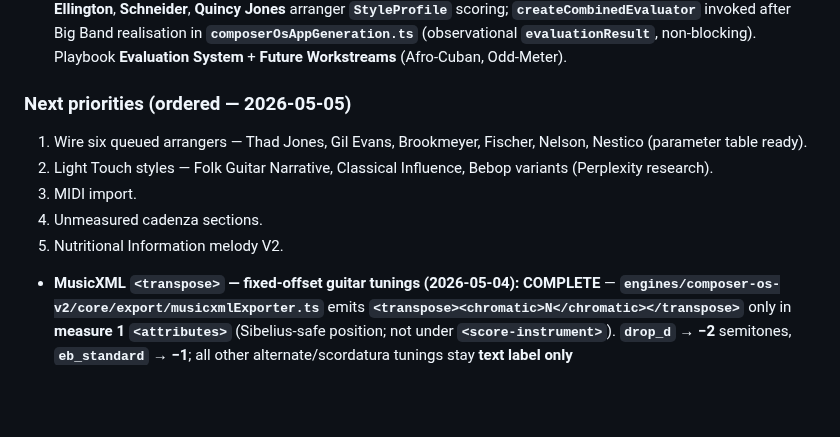
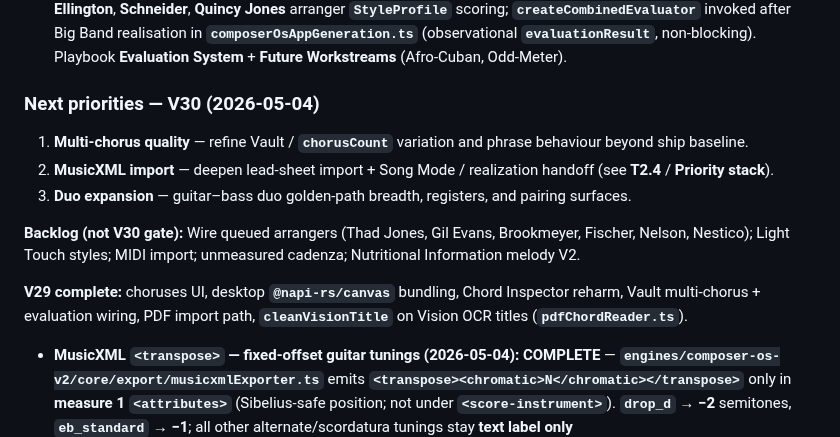
Before and after one commit to mikeb55/creative-engines, a Markdown page: docs/COMPOSER_OS_ROADMAP.md, the part around one of its changes. Drawn GitHub-style; blank space fills up the shorter version.

Commit message:
docs: V29 session handover
Co-authored-by: Cursor <cursoragent@cursor.com>

```diff
--- a/docs/COMPOSER_OS_ROADMAP.md
+++ b/docs/COMPOSER_OS_ROADMAP.md
@@ -302,13 +302,15 @@
 - **Generate — Chord Inspector — Reharm UI (2026-05-04) — SHIPPED:** **`HomeGenerate.tsx`** collapsible **Chord Inspector** — **Reharmonise** runs **`generateReharmCandidates`**; **drift proximity** slider (**0.0–1.0**, step **0.1**, default **0.5**) remaps to a target emotional drift and **reorders** substitutes; **top 8** list with substitute symbol, dominant drift label, **Use this chord** (fills inspector input); reharm panel **clears on new Inspect Chord**. See **`reharmCandidateEngine.ts`**, **`CHANGELOG.md`**, **`CLAUDE.md`**.
 - **Evaluation system (2026-05-05) — SHIPPED:** Combined **GCE + LOCK + style profiles** evaluation path; **Basie**, **Ellington**, **Schneider**, **Quincy Jones** arranger **`StyleProfile`** scoring; **`createCombinedEvaluator`** invoked after Big Band realisation in **`composerOsAppGeneration.ts`** (observational **`evaluationResult`**, non-blocking). Playbook **Evaluation System** + **Future Workstreams** (Afro-Cuban, Odd-Meter).
 
-### Next priorities (ordered — 2026-05-05)
+### Next priorities — V30 (2026-05-04)
 
-1. Wire six queued arrangers — Thad Jones, Gil Evans, Brookmeyer, Fischer, Nelson, Nestico (parameter table ready).
-2. Light Touch styles — Folk Guitar Narrative, Classical Influence, Bebop variants (Perplexity research).
-3. MIDI import.
-4. Unmeasured cadenza sections.
-5. Nutritional Information melody V2.
+1. **Multi-chorus quality** — refine Vault / **`chorusCount`** variation and phrase behaviour beyond ship baseline.
+2. **MusicXML import** — deepen lead-sheet import + Song Mode / realization handoff (see **T2.4** / **Priority stack**).
+3. **Duo expansion** — guitar–bass duo golden-path breadth, registers, and pairing surfaces.
+
+**Backlog (not V30 gate):** Wire queued arrangers (Thad Jones, Gil Evans, Brookmeyer, Fischer, Nelson, Nestico); Light Touch styles; MIDI import; unmeasured cadenza; Nutritional Information melody V2.
+
+**V29 complete:** choruses UI, desktop **`@napi-rs/canvas`** bundling, Chord Inspector reharm, Vault multi-chorus + evaluation wiring, PDF import path, **`cleanVisionTitle`** on Vision OCR titles (**`pdfChordReader.ts`**).
 - **MusicXML `<transpose>` — fixed-offset guitar tunings (2026-05-04):** **COMPLETE** — **`engines/composer-os-v2/core/export/musicxmlExporter.ts`** emits **`<transpose><chromatic>N</chromatic></transpose>`** only in **measure 1** **`<attributes>`** (Sibelius-safe position; not under **`<score-instrument>`**). **`drop_d`** → **−2** semitones, **`eb_standard`** → **−1**; all other alternate/scordatura tunings stay **text label only** (**`exportMeasure1TuningWordsByPartId`**). **`ScoreModel.exportPartTransposeSemitones`** populated from **`buildExportPartTransposeSemitonesFromResolvedAlternateTuning`** (**`alternateGuitarTunings.ts`**) in **`generateGoldenPathDuoScore.ts`**. Smoke **`alternateGuitarTunings.test.ts`** asserts XML for Drop D, Eb standard, and no transpose for DADGAD.
 - **Ensembles — Frank Zappa Big Band + mixed meters (2026-05-03):** **COMPLETE** — **`frank_zappa`** + Big Band smoke **`zappaBigBandSmoke.test.ts`**; **`ScoreModel.barMeterMap`** carried into **`runEnsembleExportPipeline`** for MusicXML meter truth on **7/8 + 4/4** (and other maps). Product doc: **[ZAPPA_CREATION_GUIDE.md](ZAPPA_CREATION_GUIDE.md)** §6; engineering note under **Past → Big Band**.
 - **Song Mode + vocal path** is in good product shape for tempo and bridge execution.
```
Also changed, not shown: other parts of docs/COMPOSER_OS_ROADMAP.md (+2 -2 lines), CLAUDE.md (+2 -2 lines).
